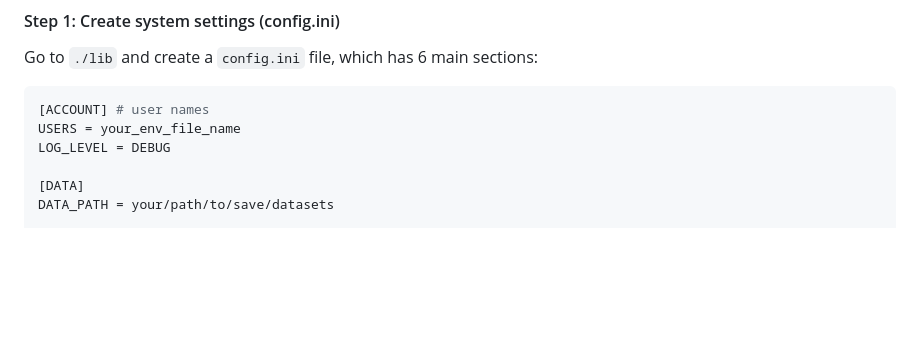
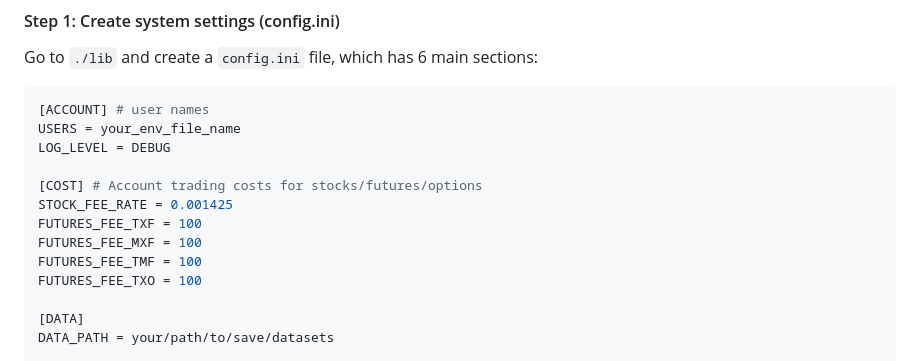
Before and after one commit to chrisli-kw/AutoTradingPlatform, a Markdown page: README.md, the part around the change. Drawn GitHub-style; blank space fills up the shorter version.

```diff
--- a/README.md
+++ b/README.md
@@ -96,6 +96,13 @@
 USERS = your_env_file_name
 LOG_LEVEL = DEBUG
 
+[COST] # Account trading costs for stocks/futures/options
+STOCK_FEE_RATE = 0.001425
+FUTURES_FEE_TXF = 100
+FUTURES_FEE_MXF = 100
+FUTURES_FEE_TMF = 100
+FUTURES_FEE_TXO = 100
+
 [DATA]
 DATA_PATH = your/path/to/save/datasets
 
```
